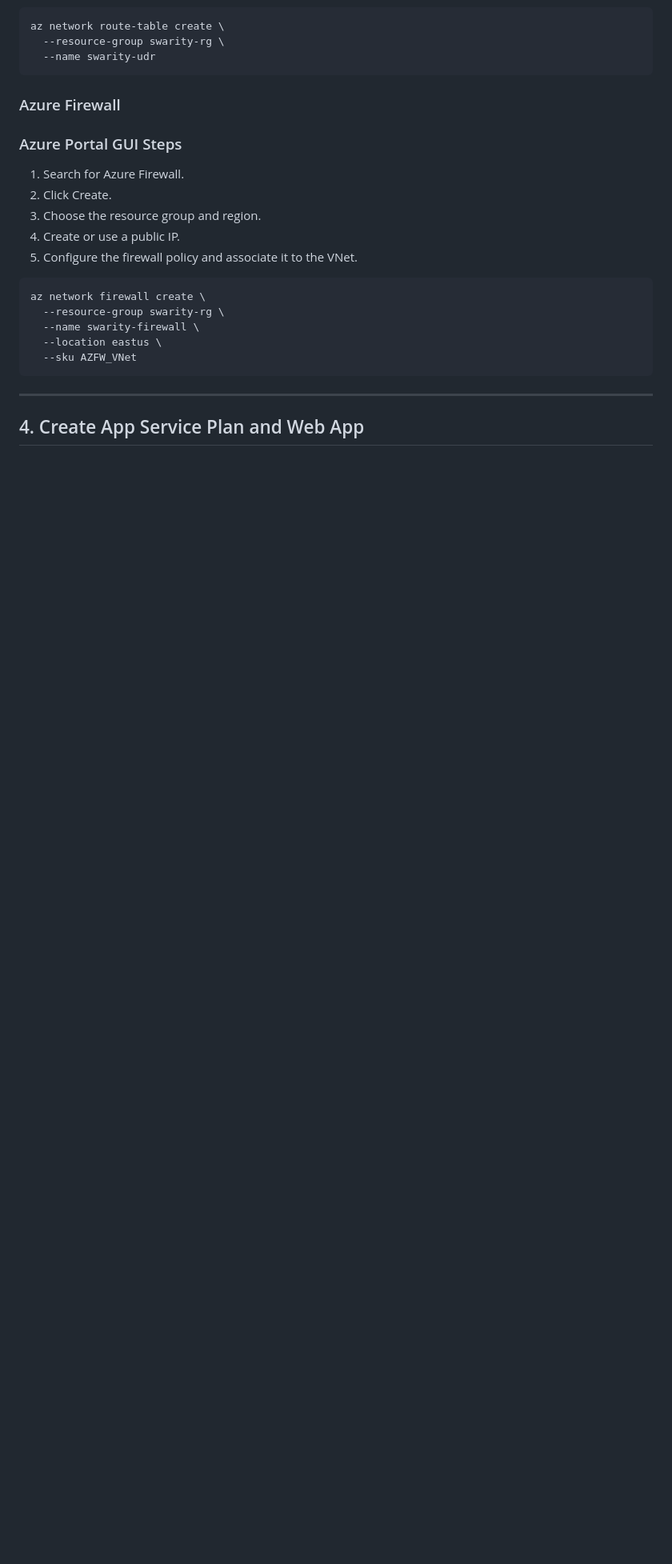
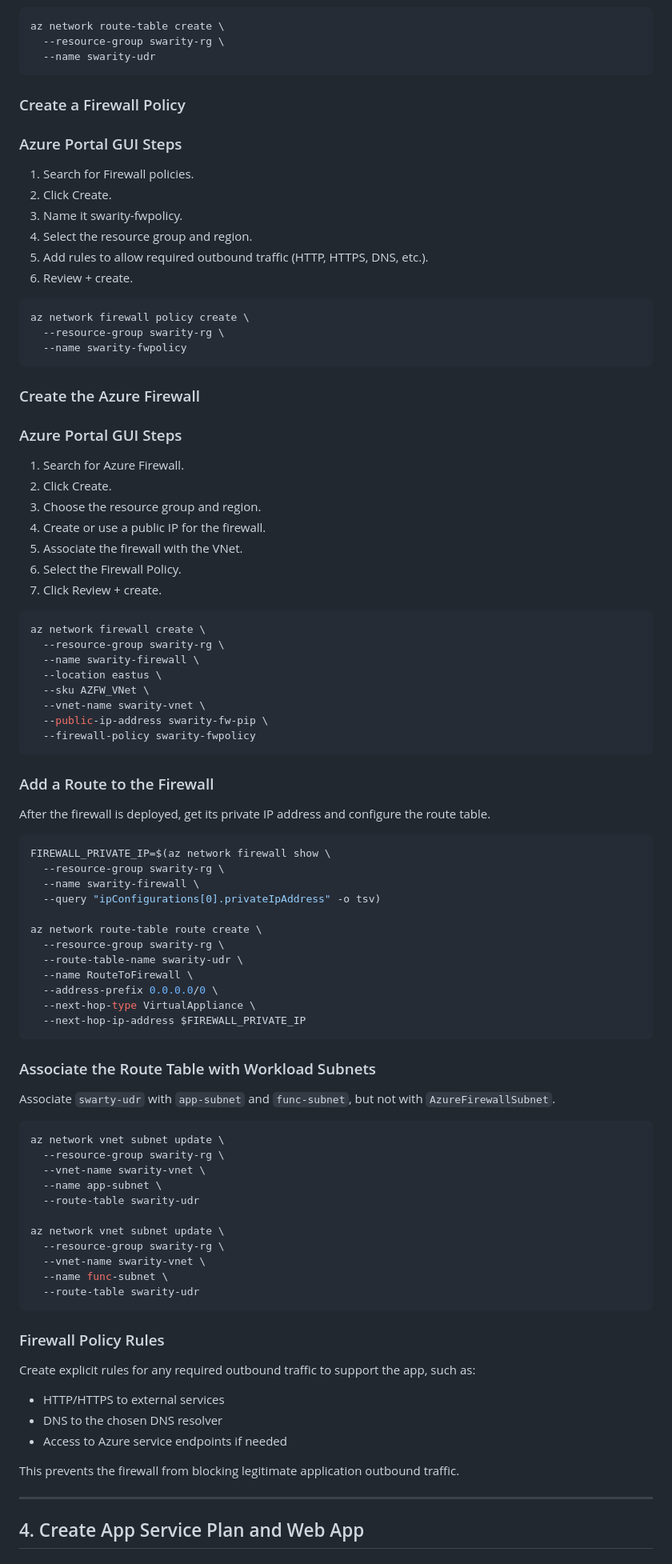
Before and after one commit to yogibhandarigm-max/Music-Hub-Project---Azure-App-Services, a Markdown page: AZURE_DEPLOYMENT.md, the part around one of its changes. Shown at 80% size. Drawn GitHub-style; blank space fills up the shorter version.

````diff
--- a/AZURE_DEPLOYMENT.md
+++ b/AZURE_DEPLOYMENT.md
@@ -143,22 +196,90 @@ az network route-table create \
   --name swarity-udr
 ```
 
-### Azure Firewall
+### Create a Firewall Policy
+
+### Azure Portal GUI Steps
+1. Search for Firewall policies.
+2. Click Create.
+3. Name it swarity-fwpolicy.
+4. Select the resource group and region.
+5. Add rules to allow required outbound traffic (HTTP, HTTPS, DNS, etc.).
+6. Review + create.
+
+```bash
+az network firewall policy create \
+  --resource-group swarity-rg \
+  --name swarity-fwpolicy
+```
+
+### Create the Azure Firewall
 
 ### Azure Portal GUI Steps
 1. Search for Azure Firewall.
 2. Click Create.
 3. Choose the resource group and region.
-4. Create or use a public IP.
-5. Configure the firewall policy and associate it to the VNet.
+4. Create or use a public IP for the firewall.
+5. Associate the firewall with the VNet.
+6. Select the Firewall Policy.
+7. Click Review + create.
 
 ```bash
 az network firewall create \
   --resource-group swarity-rg \
   --name swarity-firewall \
   --location eastus \
-  --sku AZFW_VNet
+  --sku AZFW_VNet \
+  --vnet-name swarity-vnet \
+  --public-ip-address swarity-fw-pip \
+  --firewall-policy swarity-fwpolicy
 ```
+
+### Add a Route to the Firewall
+
+After the firewall is deployed, get its private IP address and configure the route table.
+
+```bash
+FIREWALL_PRIVATE_IP=$(az network firewall show \
+  --resource-group swarity-rg \
+  --name swarity-firewall \
+  --query "ipConfigurations[0].privateIpAddress" -o tsv)
+
+az network route-table route create \
+  --resource-group swarity-rg \
+  --route-table-name swarity-udr \
+  --name RouteToFirewall \
+  --address-prefix 0.0.0.0/0 \
+  --next-hop-type VirtualAppliance \
+  --next-hop-ip-address $FIREWALL_PRIVATE_IP
+```
+
+### Associate the Route Table with Workload Subnets
+
+Associate `swarty-udr` with `app-subnet` and `func-subnet`, but not with `AzureFirewallSubnet`.
+
+```bash
+az network vnet subnet update \
+  --resource-group swarity-rg \
+  --vnet-name swarity-vnet \
+  --name app-subnet \
+  --route-table swarity-udr
+
+az network vnet subnet update \
+  --resource-group swarity-rg \
+  --vnet-name swarity-vnet \
+  --name func-subnet \
+  --route-table swarity-udr
+```
+
+### Firewall Policy Rules
+
+Create explicit rules for any required outbound traffic to support the app, such as:
+
+- HTTP/HTTPS to external services
+- DNS to the chosen DNS resolver
+- Access to Azure service endpoints if needed
+
+This prevents the firewall from blocking legitimate application outbound traffic.
 
 ---
 
````
Also changed, not shown: other parts of AZURE_DEPLOYMENT.md (+55 -2 lines).
